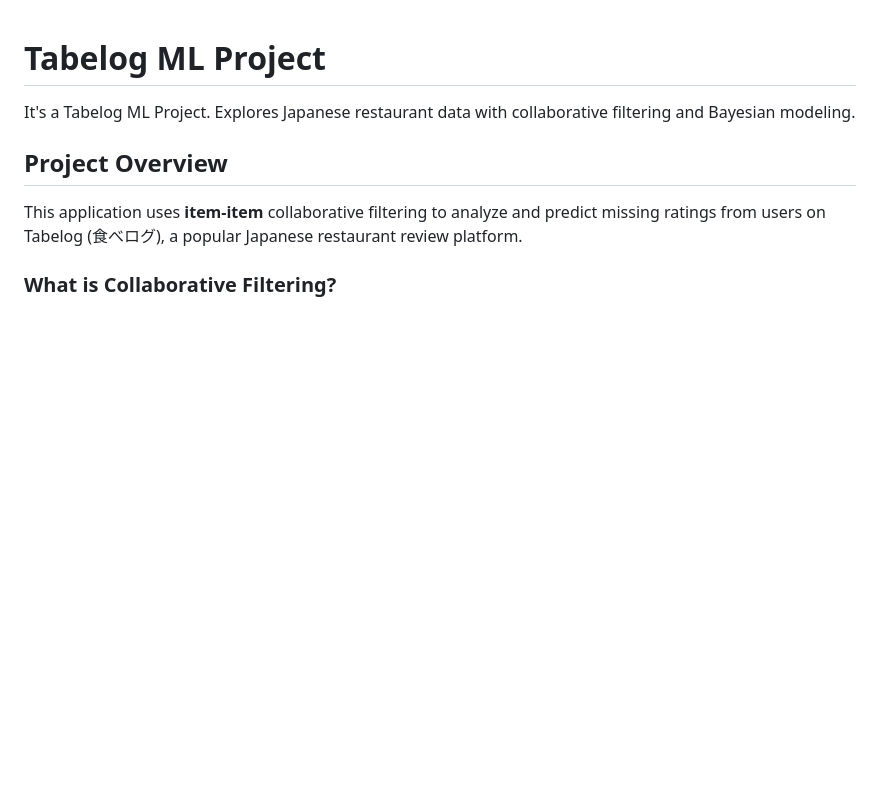
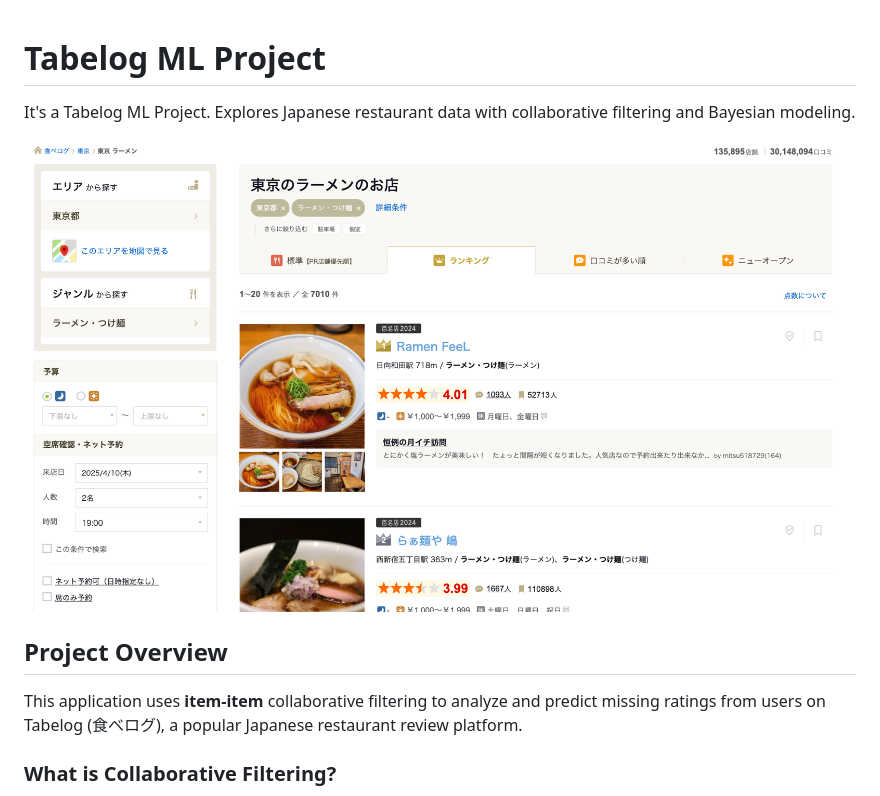
Before and after one commit to KiyonoKara/Tabelog-ML-Project, a Markdown page: README.md, the part around the change. GitHub-like rendering; blank space fills up the shorter version.

Commit message:
Add image

```diff
--- a/README.md
+++ b/README.md
@@ -1,5 +1,7 @@
 # Tabelog ML Project
 It's a Tabelog ML Project. Explores Japanese restaurant data with collaborative filtering and Bayesian modeling.
+
+![Tabelog Image](./media/tabelog_image.png)
 
 ## Project Overview
 
```
